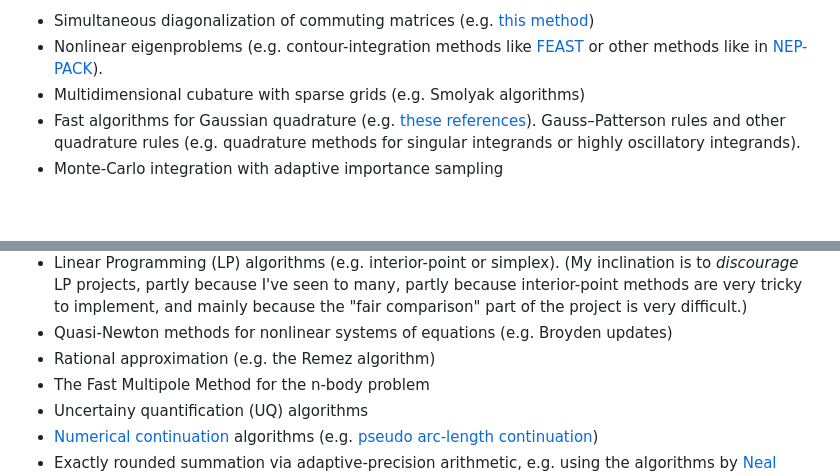
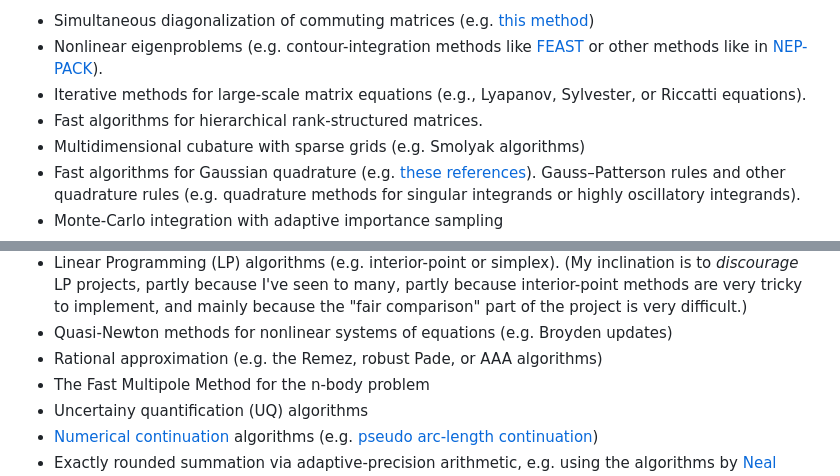
Before and after one commit to mitmath/18335, a Markdown page: project/final_project.md, 2 parts joined by grey strips. Rendered like a GitHub page; blank space fills up the shorter version.

Commit message:
Update example projects list

```diff
--- a/project/final_project.md
+++ b/project/final_project.md
@@ -61,6 +61,8 @@ A few examples of project topics from past terms are:
 
 * Simultaneous diagonalization of commuting matrices (e.g. [this method](https://doi.org/10.1137/0614062))
 * Nonlinear eigenproblems (e.g. contour-integration methods like [FEAST](http://www.ecs.umass.edu/~polizzi/feast/) or other methods like in [NEP-PACK](https://nep-pack.github.io/NonlinearEigenproblems.jl/)).
+* Iterative methods for large-scale matrix equations (e.g., Lyapanov, Sylvester, or Riccatti equations).
+* Fast algorithms for hierarchical rank-structured matrices.
 * Multidimensional cubature with sparse grids (e.g. Smolyak algorithms)
 * Fast algorithms for Gaussian quadrature (e.g. [these references](https://github.com/JuliaApproximation/FastGaussQuadrature.jl#references)).  Gauss–Patterson rules and other quadrature rules (e.g. quadrature methods for singular integrands or highly oscillatory integrands).
 * Monte-Carlo integration with adaptive importance sampling
@@ -71,7 +73,7 @@ A few examples of project topics from past terms are:
 * Optimization algorithms specifically for least-square fitting or regularized fitting problems.
 * Linear Programming (LP) algorithms (e.g. interior-point or simplex). (My inclination is to *discourage* LP projects, partly because I've seen to many, partly because interior-point methods are very tricky to implement, and mainly because the "fair comparison" part of the project is very difficult.)
 * Quasi-Newton methods for nonlinear systems of equations (e.g. Broyden updates)
-* Rational approximation (e.g. the Remez algorithm)
+* Rational approximation (e.g. the Remez, robust Pade, or AAA algorithms)
 * The Fast Multipole Method for the n-body problem
 * Uncertainy quantification (UQ) algorithms
 * [Numerical continuation](https://en.wikipedia.org/wiki/Numerical_continuation) algorithms (e.g. [pseudo arc-length continuation](https://github.com/rveltz/PseudoArcLengthContinuation.jl))
```
